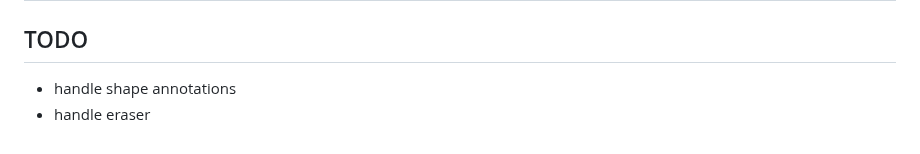
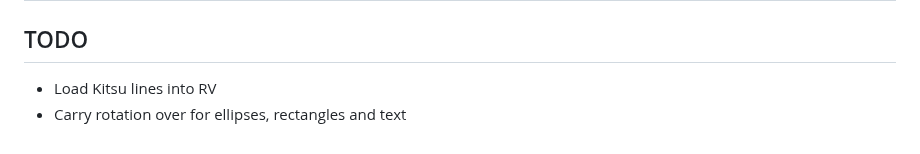
Before and after one commit to cgwire/openrv, a Markdown page: README.md, the part around one of its changes. Drawn GitHub-style.

```diff
--- a/README.md
+++ b/README.md
@@ -42,5 +110,5 @@ $OPENRV_PATH/_build/stage/app/bin/rvpkg -install $HOME/.rv/Packages/kitsu-1.0.rv
 
 ## TODO
 
-- handle shape annotations
-- handle eraser
+- Load Kitsu lines into RV
+- Carry rotation over for ellipses, rectangles and text
```
Also changed, not shown: other parts of README.md (+79 -11 lines), assets/openrv.png, assets/openrv2.png (added), 3 other files.
